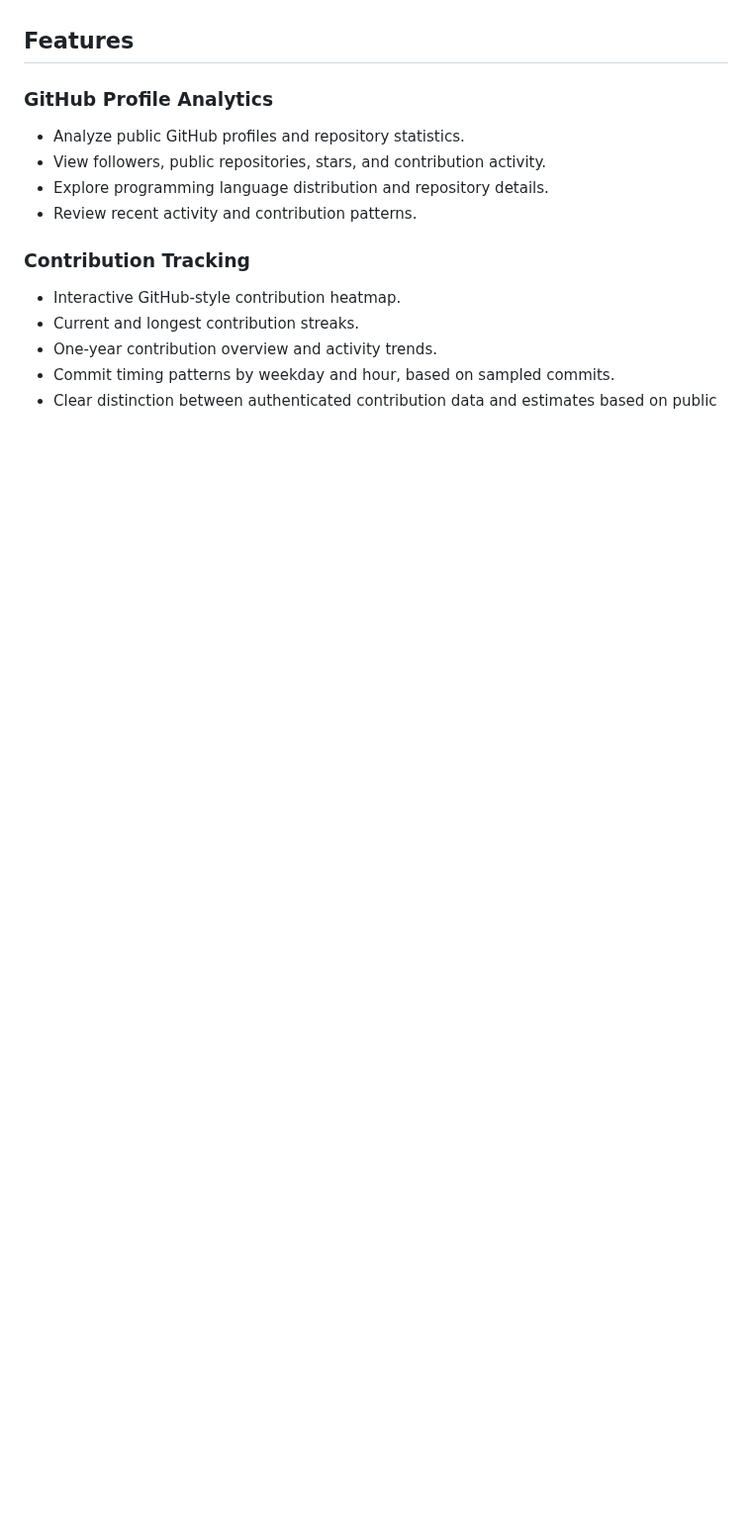
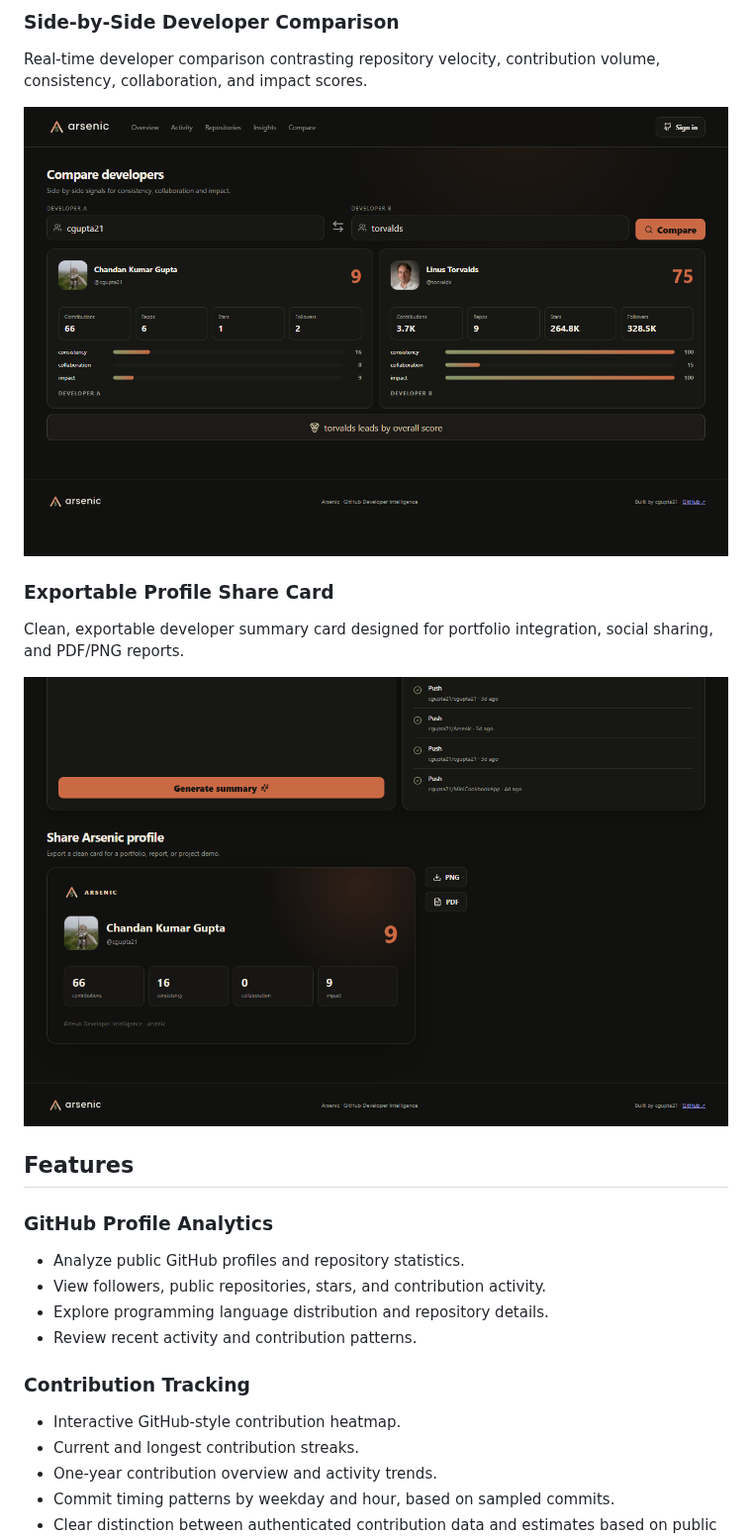
Before and after one commit to cgupta21/Arsenic, a Markdown page: README.md, the part around one of its changes. Shown at 99% size. Rendered like a GitHub page; pictures changed too: docs/screenshots/developer-comparison.png (added), docs/screenshots/share-card.png (added); blank space fills up the shorter version.

Commit message:
docs: add showcase screenshots, CI workflow, and social preview

```diff
--- a/README.md
+++ b/README.md
@@ -26,3 +44,12 @@ Analyze GitHub profiles, explore contribution activity, compare developers, insp
+### Side-by-Side Developer Comparison
+Real-time developer comparison contrasting repository velocity, contribution volume, consistency, collaboration, and impact scores.
+
+![Side-by-Side Developer Comparison](docs/screenshots/developer-comparison.png)
+
+### Exportable Profile Share Card
+Clean, exportable developer summary card designed for portfolio integration, social sharing, and PDF/PNG reports.
+
+![Arsenic Share Card](docs/screenshots/share-card.png)
 
 ## Features
 
```
Also changed, not shown: other parts of README.md (+18 -0 lines), docs/screenshots/contribution-heatmap.png (added), docs/screenshots/dashboard-overview.png (added), docs/social-preview.png (added), 1 other file.
